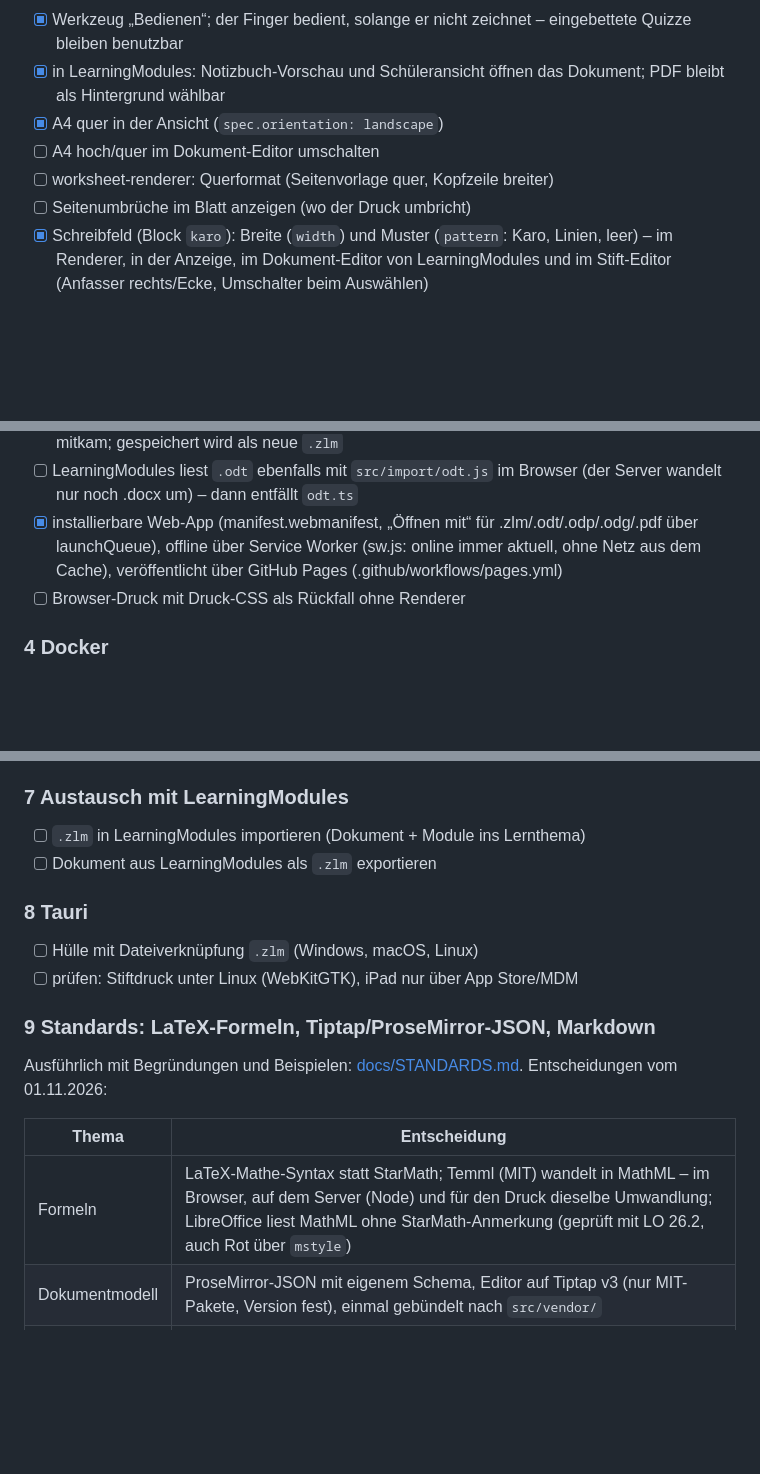
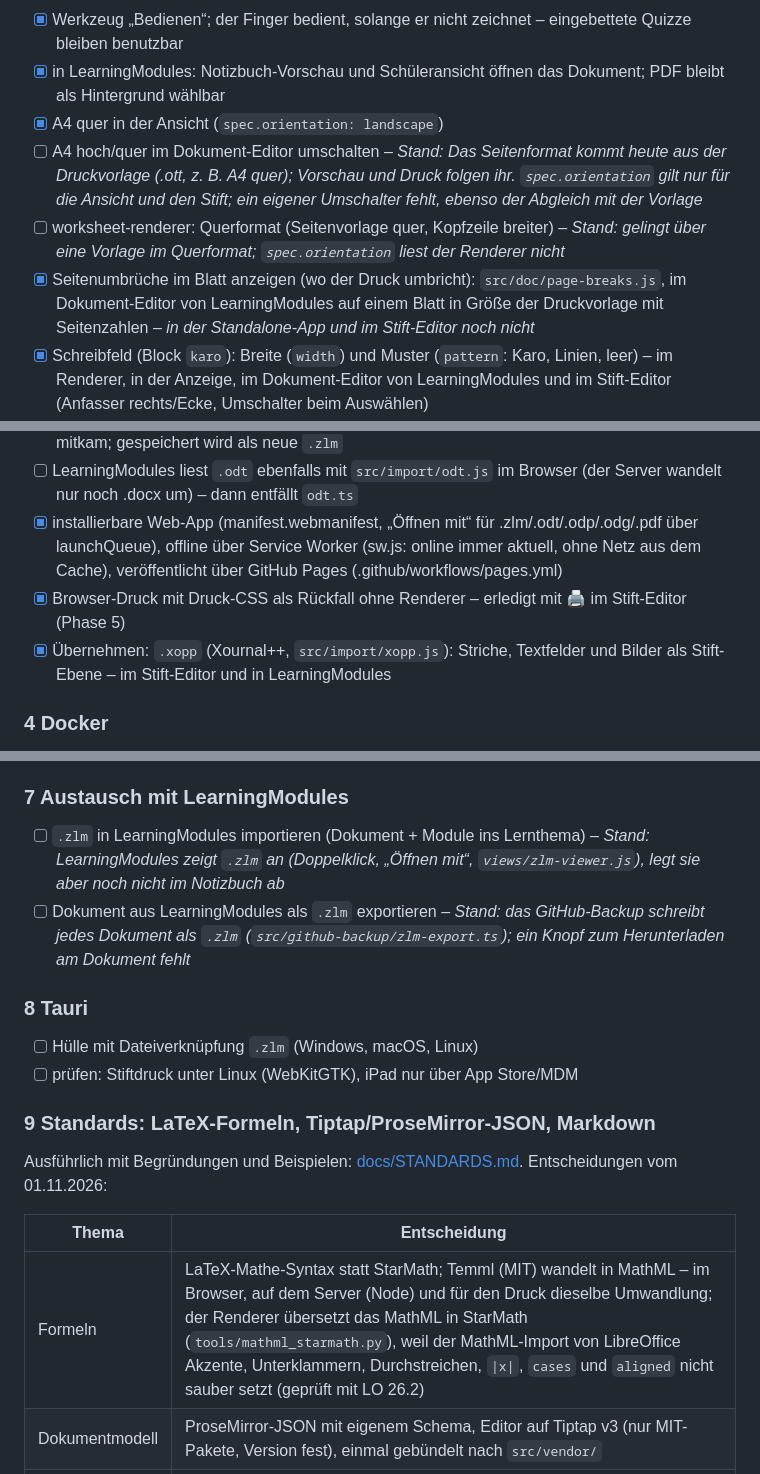
Before and after one commit to mmetzler-fes/lm-editor, a Markdown page: PLAN.md, 3 parts joined by grey strips. GitHub-like rendering; blank space fills up the shorter version.

Commit message:
PLAN.md mit dem Stand vom 01.11.2026 abgeglichen: Seitenumbrüche und Browser-Druck abgehakt, .xopp ergänzt, Teilstände zu Querformat, Quiz-Druck und .zlm in LearningModules vermerkt, Formeln: Druck über StarMath
Co-Authored-By: Claude Opus 5.5 <noreply@anthropic.com>

```diff
--- a/PLAN.md
+++ b/PLAN.md
@@ -58,9 +58,9 @@ nie, sie ist nur das Datenmodell darunter.
 - [x] Werkzeug „Bedienen“; der Finger bedient, solange er nicht zeichnet – eingebettete Quizze bleiben benutzbar
 - [x] in LearningModules: Notizbuch-Vorschau und Schüleransicht öffnen das Dokument; PDF bleibt als Hintergrund wählbar
 - [x] A4 quer in der Ansicht (`spec.orientation: landscape`)
-- [ ] A4 hoch/quer im Dokument-Editor umschalten
-- [ ] worksheet-renderer: Querformat (Seitenvorlage quer, Kopfzeile breiter)
-- [ ] Seitenumbrüche im Blatt anzeigen (wo der Druck umbricht)
+- [ ] A4 hoch/quer im Dokument-Editor umschalten – *Stand: Das Seitenformat kommt heute aus der Druckvorlage (.ott, z. B. A4 quer); Vorschau und Druck folgen ihr. `spec.orientation` gilt nur für die Ansicht und den Stift; ein eigener Umschalter fehlt, ebenso der Abgleich mit der Vorlage*
+- [ ] worksheet-renderer: Querformat (Seitenvorlage quer, Kopfzeile breiter) – *Stand: gelingt über eine Vorlage im Querformat; `spec.orientation` liest der Renderer nicht*
+- [x] Seitenumbrüche im Blatt anzeigen (wo der Druck umbricht): `src/doc/page-breaks.js`, im Dokument-Editor von LearningModules auf einem Blatt in Größe der Druckvorlage mit Seitenzahlen – *in der Standalone-App und im Stift-Editor noch nicht*
 - [x] Schreibfeld (Block `karo`): Breite (`width`) und Muster (`pattern`: Karo, Linien, leer) – im Renderer, in der Anzeige, im Dokument-Editor von LearningModules und im Stift-Editor (Anfasser rechts/Ecke, Umschalter beim Auswählen)
 - [x] Auswahl: Kopieren, Ausschneiden, Einfügen, Duplizieren, Gruppieren/Aufheben – Tastenkürzel, Kontextmenü (Rechtsklick, langes Drücken, Knopf ⋯)
 - [x] Werkzeug „Feld“: Rechteck aufziehen, deckt ab (Karo, Linien, weiß) – z. B. auf PDF-Seiten; Ecken ziehen, kopieren, gruppieren
@@ -79,7 +79,8 @@ nie, sie ist nur das Datenmodell darunter.
 - [x] Übernehmen ohne Server: `.odt` (Leser aus LearningModules nach `src/import/odt.js` übertragen, gleiche Ergebnisse geprüft; `docspec-html.js` liegt jetzt hier) und `.pdf` als Bilder der Seiten (pdf.js, weißer Rand abgeschnitten); Bilder nach `media/`; Hinweise, was nicht mitkam; gespeichert wird als neue `.zlm`
 - [ ] LearningModules liest `.odt` ebenfalls mit `src/import/odt.js` im Browser (der Server wandelt nur noch .docx um) – dann entfällt `odt.ts`
 - [x] installierbare Web-App (manifest.webmanifest, „Öffnen mit“ für .zlm/.odt/.odp/.odg/.pdf über launchQueue), offline über Service Worker (sw.js: online immer aktuell, ohne Netz aus dem Cache), veröffentlicht über GitHub Pages (.github/workflows/pages.yml)
-- [ ] Browser-Druck mit Druck-CSS als Rückfall ohne Renderer
+- [x] Browser-Druck mit Druck-CSS als Rückfall ohne Renderer – erledigt mit 🖨 im Stift-Editor (Phase 5)
+- [x] Übernehmen: `.xopp` (Xournal++, `src/import/xopp.js`): Striche, Textfelder und Bilder als Stift-Ebene – im Stift-Editor und in LearningModules
 
 ### 4 Docker
 - [x] Image `lm-editor` (ghcr.io, .github/workflows/docker.yml): liefert die Webapp aus und reicht `/renderer/` an den Renderer weiter (Token bleibt im Container) – gespeichert wird weiter über den Browser (Datei wählen), kein eigener Ordner
@@ -102,8 +103,8 @@ nie, sie ist nur das Datenmodell darunter.
 - [ ] Schülerfassung ohne Lösungen (für die Weitergabe als Datei)
 
 ### 7 Austausch mit LearningModules
-- [ ] `.zlm` in LearningModules importieren (Dokument + Module ins Lernthema)
-- [ ] Dokument aus LearningModules als `.zlm` exportieren
+- [ ] `.zlm` in LearningModules importieren (Dokument + Module ins Lernthema) – *Stand: LearningModules zeigt `.zlm` an (Doppelklick, „Öffnen mit“, `views/zlm-viewer.js`), legt sie aber noch nicht im Notizbuch ab*
+- [ ] Dokument aus LearningModules als `.zlm` exportieren – *Stand: das GitHub-Backup schreibt jedes Dokument als `.zlm` (`src/github-backup/zlm-export.ts`); ein Knopf zum Herunterladen am Dokument fehlt*
 
 ### 8 Tauri
 - [ ] Hülle mit Dateiverknüpfung `.zlm` (Windows, macOS, Linux)
@@ -116,7 +117,7 @@ Entscheidungen vom 01.11.2026:
 
 | Thema | Entscheidung |
 |---|---|
-| Formeln | LaTeX-Mathe-Syntax statt StarMath; Temml (MIT) wandelt in MathML – im Browser, auf dem Server (Node) und für den Druck dieselbe Umwandlung; LibreOffice liest MathML ohne StarMath-Anmerkung (geprüft mit LO 26.2, auch Rot über `mstyle`) |
+| Formeln | LaTeX-Mathe-Syntax statt StarMath; Temml (MIT) wandelt in MathML – im Browser, auf dem Server (Node) und für den Druck dieselbe Umwandlung; der Renderer übersetzt das MathML in StarMath (`tools/mathml_starmath.py`), weil der MathML-Import von LibreOffice Akzente, Unterklammern, Durchstreichen, `\|x\|`, `cases` und `aligned` nicht sauber setzt (geprüft mit LO 26.2) |
 | Dokumentmodell | ProseMirror-JSON mit eigenem Schema, Editor auf Tiptap v3 (nur MIT-Pakete, Version fest), einmal gebündelt nach `src/vendor/` |
 | Überschriften | flach (Überschrift mit `role`, Inhalt folgt); Behälter nur für Kasten, Lösung, Spalten, Tabellenzellen, Zeichenrahmen |
 | Konverter | reine JSON-Funktionen ohne Tiptap – Server, Renderer und Aufgabengenerator brauchen den Editor nicht |
```
Also changed, not shown: other parts of PLAN.md (+3 -3 lines).
